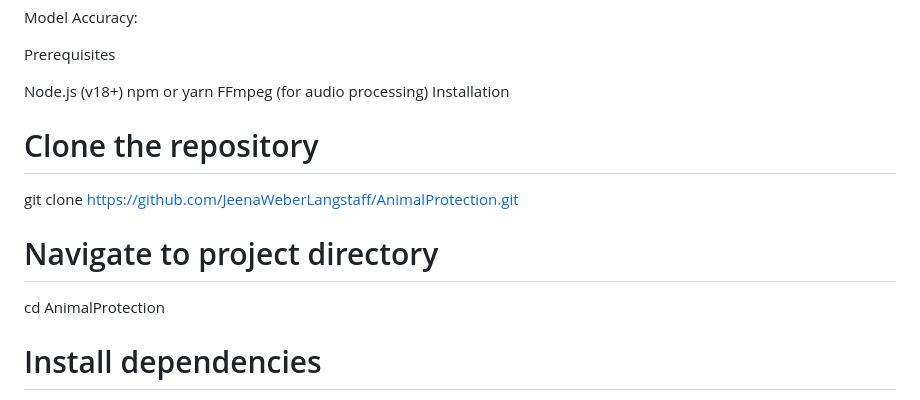
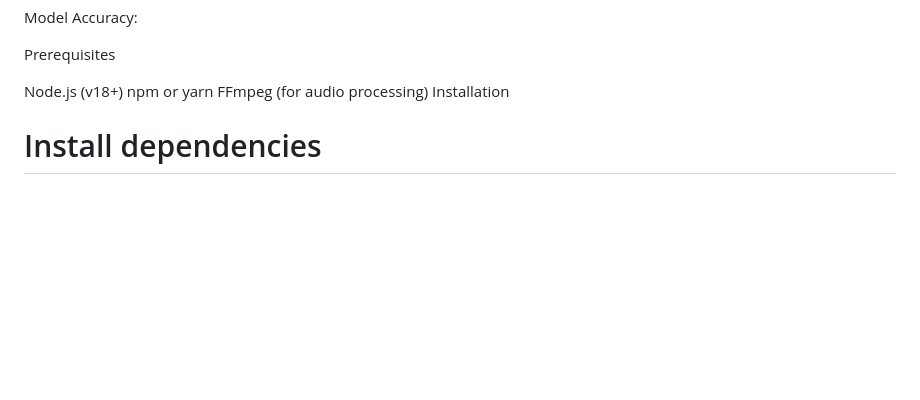
Before and after one commit to JeenaWeberLangstaff/WildlifeProtection, a Markdown page: README.md, the part around the change. GitHub-like rendering; blank space fills up the shorter version.

Commit message:
Update installation instructions in README
Removed instructions for cloning the repository and navigating to the project directory.

```diff
--- a/README.md
+++ b/README.md
@@ -41,12 +41,6 @@ Node.js (v18+)
 npm or yarn
 FFmpeg (for audio processing)
 Installation
-
-# Clone the repository
-git clone https://github.com/JeenaWeberLangstaff/AnimalProtection.git
-
-# Navigate to project directory
-cd AnimalProtection
 
 # Install dependencies
 npm install
```
